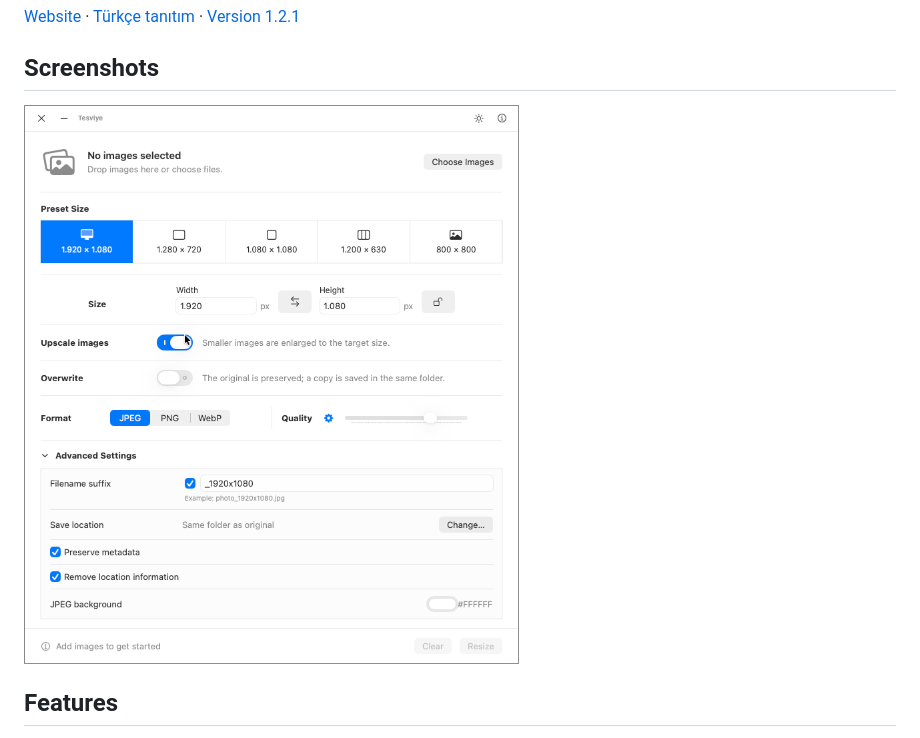
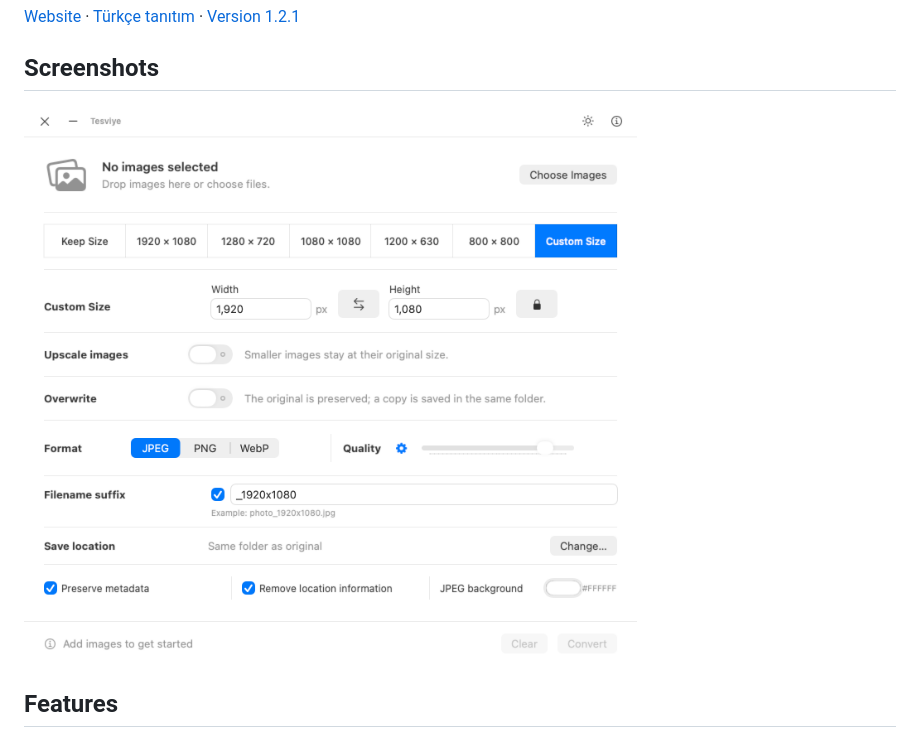
Before and after one commit to tercan/tesviye, a Markdown page: README.md, the part around the change. Rendered like a GitHub page; pictures changed too: docs/assets/tesviye-image-resizer-screenshot-light.png.

```diff
--- a/README.md
+++ b/README.md
@@ -14,7 +14,7 @@ workflow.
 <picture>
   <source media="(prefers-color-scheme: dark)" srcset="docs/assets/tesviye-image-resizer-screenshot-dark.png">
   <source media="(prefers-color-scheme: light)" srcset="docs/assets/tesviye-image-resizer-screenshot-light.png">
-  <img src="docs/assets/tesviye-image-resizer-screenshot-light.png" width="742" height="838" alt="Tesviye image resizing and format conversion interface.">
+  <img src="docs/assets/tesviye-image-resizer-screenshot-light.png" width="1480" height="1352" alt="Current Tesviye interface in English, with Keep Size, Custom Size, and format conversion controls.">
 </picture>
 
 ## Features
```
Also changed, not shown: CHANGELOG.md (+1 -1 lines), docs/assets/tesviye-image-resizer-screenshot-dark.png, 5 other files.
